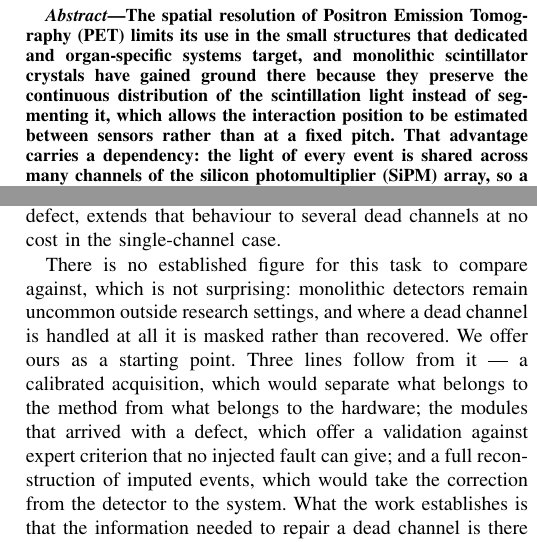
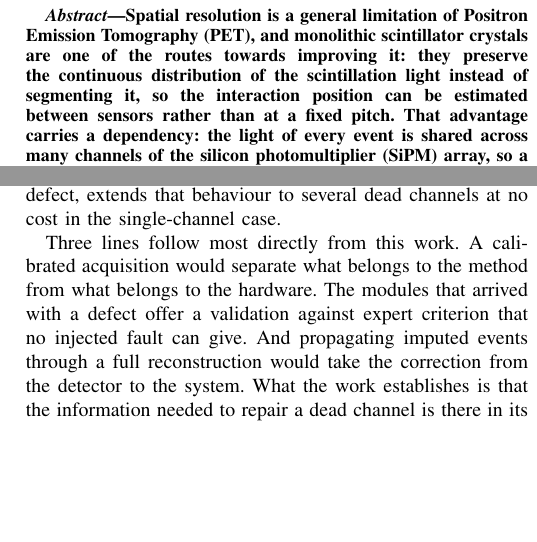
Before and after one commit to miguelser92/TFM_Miguel_Escudero, a LaTeX paper (TFM FINAL/main_WIP.tex): two parts of the columns of pages 2 and 16 of 17, joined at a grey line, cut at the place of the change, the shorter picture padded with empty space. Compiled offline with pdfLaTeX.

Commit message:
La resolucion espacial es un problema de todos los PET, no de un nicho
La primera frase del abstract decia que la resolucion limita el uso a
estructuras pequenas de sistemas dedicados, y es al reves: los dedicados dan
mejor resolucion, por eso existen; los de FOV grande salen mas baratos y
generalmente peores. Ahora dice lo que hay que decir, que la resolucion espacial
limita la PET en general y el monolitico es una de las vias para mejorarla.

Y fuera del cierre de Conclusions la frase de que no hay nada con lo que
comparar. Invitaba a preguntar si de verdad habiamos buscado, y no se puede
demostrar un negativo. Las lineas futuras se sostienen solas.

Co-Authored-By: Claude Opus 5 <noreply@anthropic.com>

```diff
--- a/TFM FINAL/main_WIP.tex
+++ b/TFM FINAL/main_WIP.tex
@@ -149,12 +149,12 @@ Email: 100569281@alumnos.uc3m.es}
 \pagestyle{tfmplain}
 
 \begin{abstract}
-The spatial resolution of Positron Emission Tomography (PET) limits its use in
-the small structures that dedicated and organ-specific systems target, and
-monolithic scintillator crystals have gained ground there because they preserve
-the continuous distribution of the scintillation light instead of segmenting
-it, which allows the interaction position to be estimated between sensors
-rather than at a fixed pitch. That advantage carries a dependency: the light of
+Spatial resolution is a general limitation of Positron Emission Tomography
+(PET), and monolithic scintillator crystals are one of the routes towards
+improving it: they preserve the continuous distribution of the scintillation
+light instead of segmenting it, so the interaction position can be estimated
+between sensors rather than at a fixed pitch. That advantage carries a
+dependency: the light of
 every event is shared across many channels of the silicon photomultiplier
 (SiPM) array, so a single faulty channel distorts the reconstructed position of
 events across the whole crystal, and current practice is to detect the fault
@@ -1670,15 +1670,12 @@ the patterns we found in the flood maps of the modules that arrived with a
 defect, extends that behaviour to several dead channels at no cost in the
 single-channel case.
 
-There is no established figure for this task to compare against, which is not
-surprising: monolithic detectors remain uncommon outside research settings, and
-where a dead channel is handled at all it is masked rather than recovered. We
-offer ours as a starting point. Three lines follow from it --- a calibrated
-acquisition, which would separate what belongs to the method from what belongs
-to the hardware; the modules that arrived with a defect, which offer a
-validation against expert criterion that no injected fault can give; and a full
-reconstruction of imputed events, which would take the correction from the
-detector to the system. What the work establishes is that the information
+Three lines follow most directly from this work. A calibrated acquisition would
+separate what belongs to the method from what belongs to the hardware. The
+modules that arrived with a defect offer a validation against expert criterion
+that no injected fault can give. And propagating imputed events through a full
+reconstruction would take the correction from the detector to the system. What
+the work establishes is that the information
 needed to repair a dead channel is there in its neighbours, and that a small
 network with the geometry of the detector built into it is enough to reach it.
 
```
Also changed, not shown: TFM FINAL/main_WIP.pdf, TFM FINAL/main_WIP.tex (2 more changed lines).
